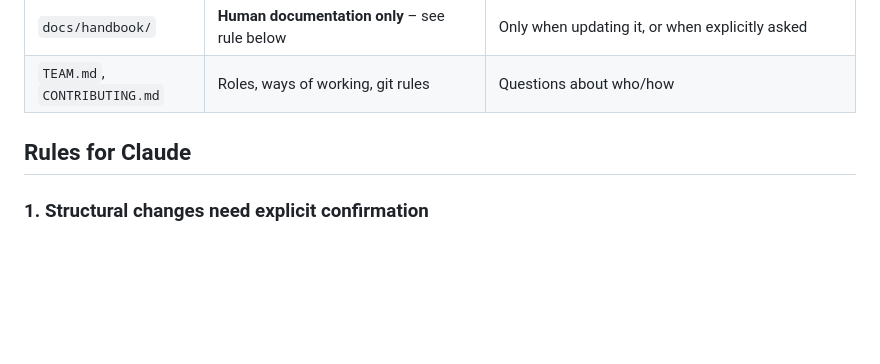
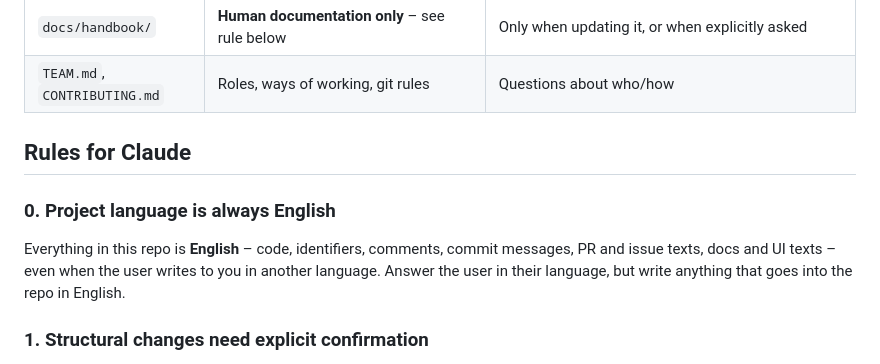
Before and after one commit to amphetatim/rAIght, a Markdown page: CLAUDE.md, the part around the change. GitHub-like rendering; blank space fills up the shorter version.

Commit message:
docs: project language is always English
Co-Authored-By: Claude Opus 5.5 <noreply@anthropic.com>
Claude-Session: https://claude.ai/code/session_01Q7wAMrtBZcmM2TmicwHH2p

```diff
--- a/CLAUDE.md
+++ b/CLAUDE.md
@@ -42,6 +42,10 @@ _TBD once the stack is decided_ – install, run, test, lint, format.
 
 ## Rules for Claude
 
+### 0. Project language is always English
+
+Everything in this repo is **English** – code, identifiers, comments, commit messages, PR and issue texts, docs and UI texts – even when the user writes to you in another language. Answer the user in their language, but write anything that goes into the repo in English.
+
 ### 1. Structural changes need explicit confirmation
 
 These files are **structural**. Before creating, editing, moving or deleting any of them – with any tool, including Bash – **stop and tell the user**: "This is a structural change to the project", which file, what changes and why. Then **wait for an explicit yes**. A hook (`.claude/hooks/protect-structure.sh`) also asks for confirmation, but don't rely on it.
```
Also changed, not shown: CONTRIBUTING.md (+2 -0 lines), docs/technical/conventions.md (+4 -0 lines).
